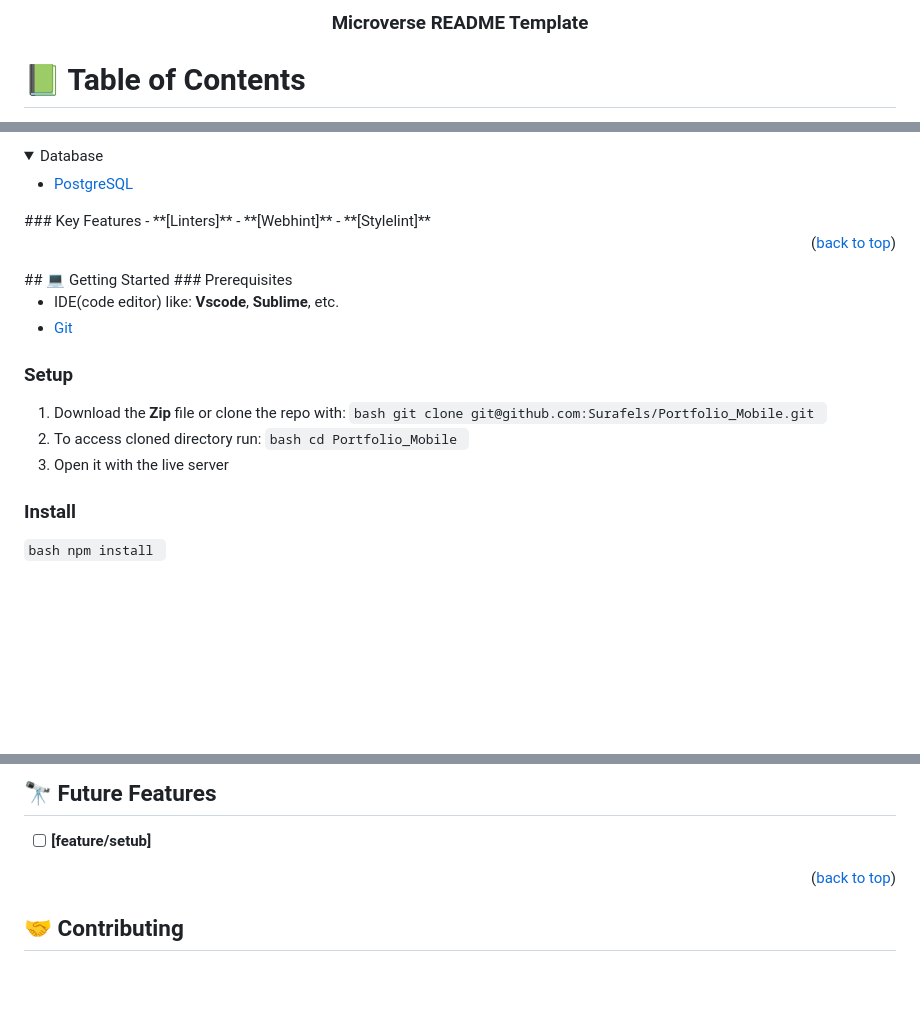
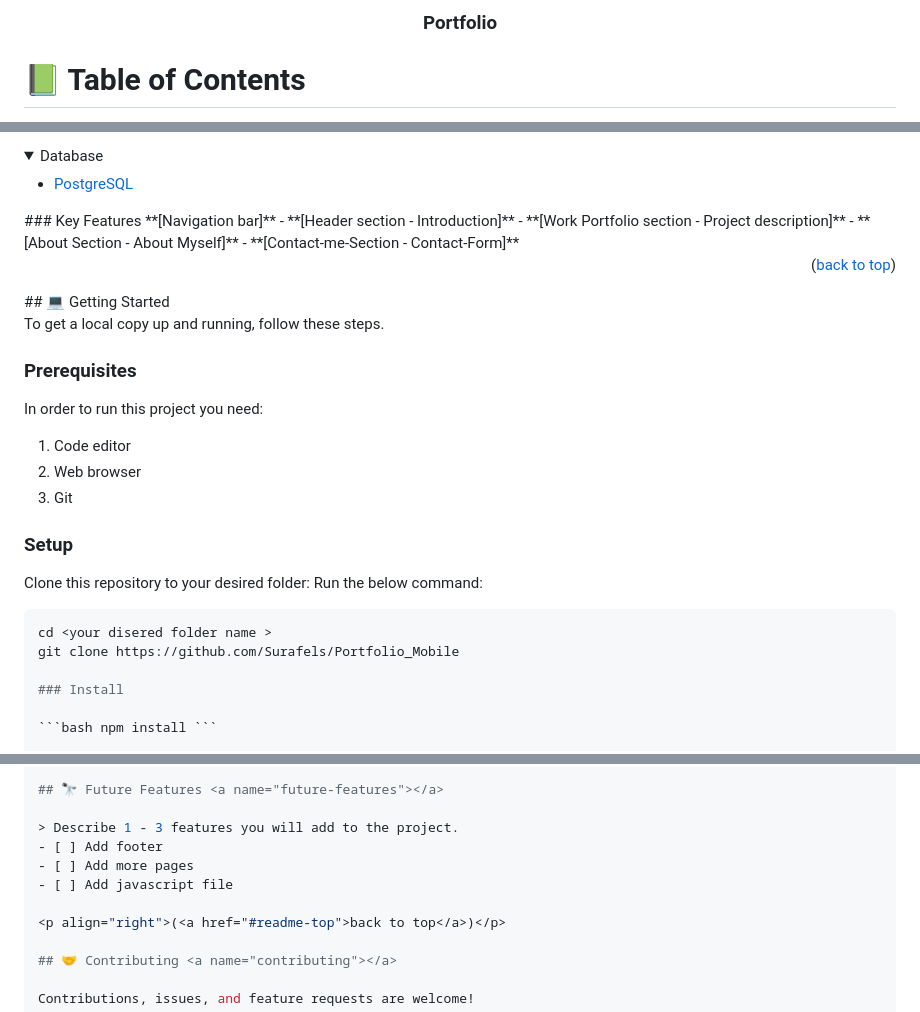
Before and after one commit to Surafels/Portfolio_mobile, a Markdown page: README.md, 3 parts joined by grey strips. Drawn GitHub-style; folded sections open; blank space fills up the shorter version.

````diff
--- a/README.md
+++ b/README.md
@@ -1,7 +1,7 @@
 <a name="readme-top"></a>
 <div align="center">
 
-  <h3><b>Microverse README Template</b></h3>
+  <h3><b>Portfolio</b></h3>
 
 </div>
 
@@ -52,23 +52,31 @@
   </ul>
 </details>
 ### Key Features <a name="key-features"></a>
-- **[Linters]**
-- **[Webhint]**
-- **[Stylelint]**
+ **[Navigation bar]**
+- **[Header section - Introduction]**
+- **[Work Portfolio section - Project description]**
+- **[About Section - About Myself]**
+- **[Contact-me-Section - Contact-Form]**
 <p align="right">(<a href="#readme-top">back to top</a>)</p>
 ## 💻 Getting Started <a name="getting-started"></a>
+
+To get a local copy up and running, follow these steps.
+
 ### Prerequisites
 
-- IDE(code editor) like: **Vscode**, **Sublime**, etc.
-- [Git](https://www.linode.com/docs/guides/how-to-install-git-on-linux-mac-and-windows/)
+In order to run this project you need:
+1. Code editor
+2. Web browser
+3. Git
 
 ### Setup
 
-1. Download the **Zip** file or clone the repo with:
-```bash git clone git@github.com:Surafels/Portfolio_Mobile.git ```
-2. To access cloned directory run:
-```bash cd Portfolio_Mobile ```
-3. Open it with the live server
+Clone this repository to your desired folder:
+Run the below command:
+
+```sh
+cd <your disered folder name >
+git clone https://github.com/Surafels/Portfolio_Mobile
 
 ### Install
 
@@ -96,7 +104,12 @@ Test for Linters For tracking linter errors locally you need to follow these ste
 <p align="right">(<a href="#readme-top">back to top</a>)</p>
 
 ## 🔭 Future Features <a name="future-features"></a>
-- [ ] **[feature/setub]**
+
+> Describe 1 - 3 features you will add to the project.
+- [ ] Add footer
+- [ ] Add more pages
+- [ ] Add javascript file
+
 <p align="right">(<a href="#readme-top">back to top</a>)</p>
 
 ## 🤝 Contributing <a name="contributing"></a>
````
